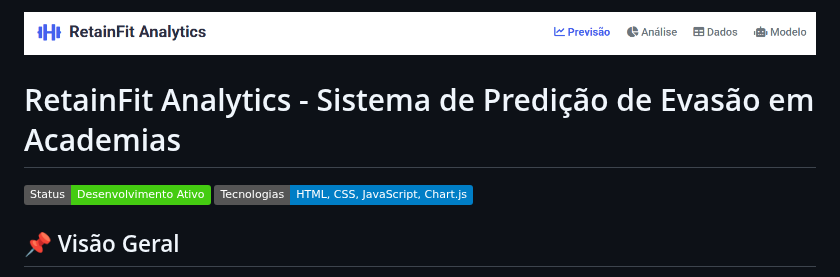
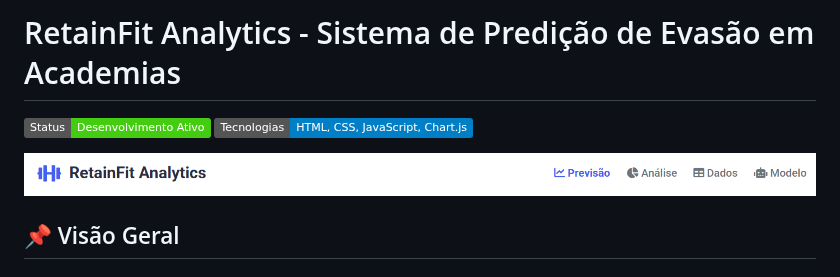
Before and after one commit to avrilstihler/RetainFit, a Markdown page: README.md, the part around the change. Drawn GitHub-style; badges without logos.

```diff
--- a/README.md
+++ b/README.md
@@ -1,9 +1,10 @@
-![Banner](images/um.png)
+# RetainFit Analytics - Sistema de Predição de Evasão em Academias
 
-# RetainFit Analytics - Sistema de Predição de Evasão em Academias
 
 ![Status](https://img.shields.io/badge/Status-Desenvolvimento%20Ativo-brightgreen)
 ![Tecnologias](https://img.shields.io/badge/Tecnologias-HTML%2C%20CSS%2C%20JavaScript%2C%20Chart.js-blue)
+
+![Banner](images/um.png)
 
 ## 📌 Visão Geral
 
```
